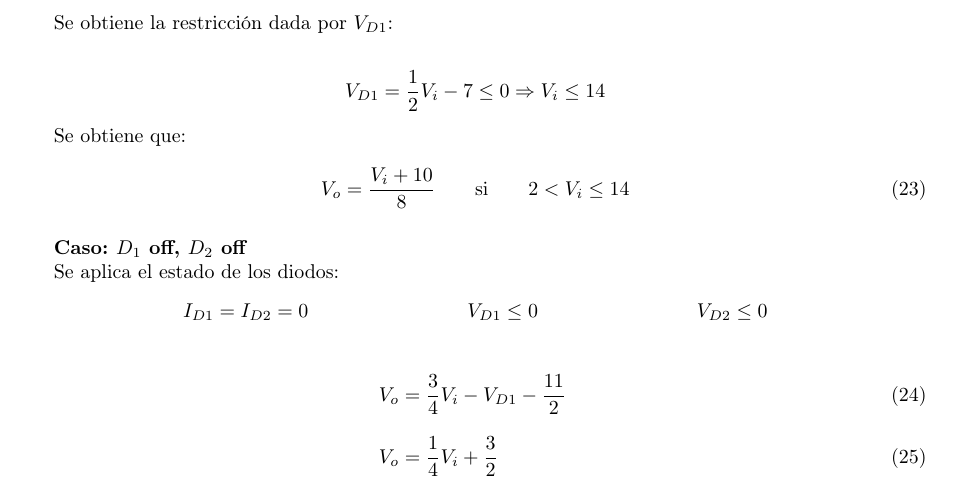
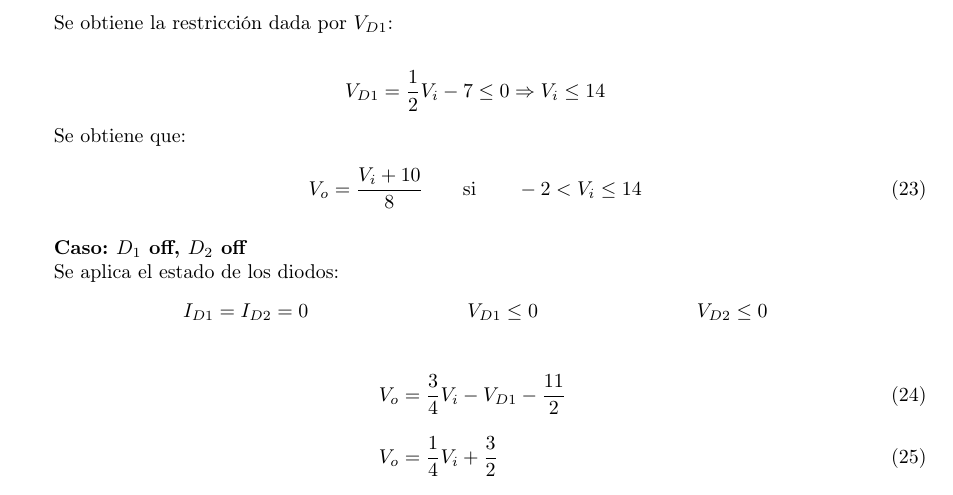
Before and after one commit to emilio93/ie0313-ii2016, a LaTeX problem sheet (examenes/examen-1/examen.tex, which reads examenes/examen-1/problema3/caso-off-on.tex): part of page 6 of 6, cut so that both start at the same text. Compiled offline with pdfLaTeX.

Commit message:
fix typos

```diff
--- a/examenes/examen-1/problema3/caso-off-on.tex
+++ b/examenes/examen-1/problema3/caso-off-on.tex
@@ -98,5 +98,5 @@ Se obtiene que:
   \mathrm{si}
   \quad
   \quad
-  2 < V_i \leq 14
+  -2 < V_i \leq 14
 \end{equation}
```
Also changed, not shown: examenes/examen-1/problema3/caso-off-off.tex (+1 -1 lines).
